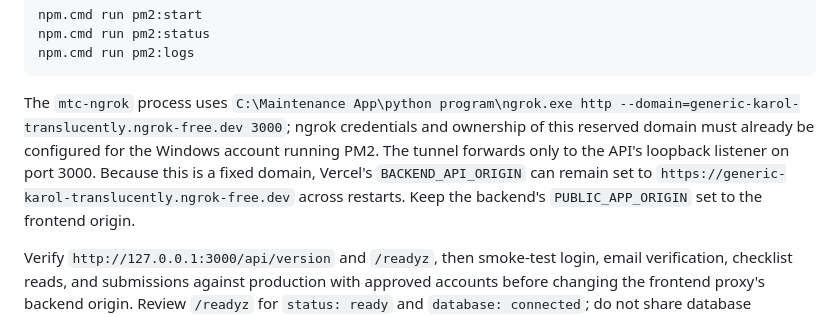
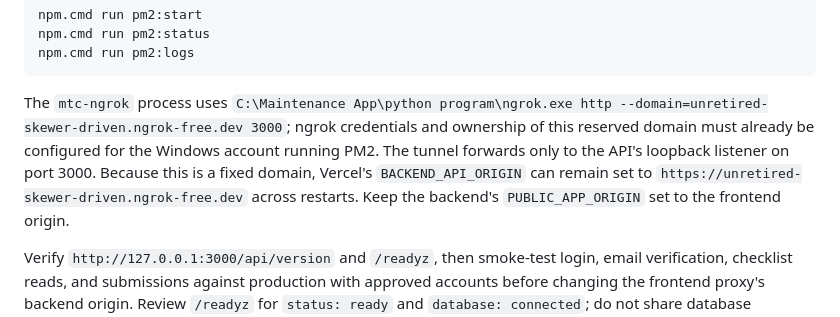
Before and after one commit to processEngineering/Preventive_maintenance, a Markdown page: backend/README.md, the part around the change. Rendered like a GitHub page.

Commit message:
fix link

````diff
--- a/backend/README.md
+++ b/backend/README.md
@@ -233,11 +233,11 @@ npm.cmd run pm2:logs
 ```
 
 The `mtc-ngrok` process uses
-`C:\Maintenance App\python program\ngrok.exe http --domain=generic-karol-translucently.ngrok-free.dev 3000`;
+`C:\Maintenance App\python program\ngrok.exe http --domain=unretired-skewer-driven.ngrok-free.dev 3000`;
 ngrok credentials and ownership of this reserved domain must already be configured
 for the Windows account running PM2. The tunnel forwards only to the API's loopback
 listener on port 3000. Because this is a fixed domain, Vercel's `BACKEND_API_ORIGIN`
-can remain set to `https://generic-karol-translucently.ngrok-free.dev` across
+can remain set to `https://unretired-skewer-driven.ngrok-free.dev` across
 restarts. Keep the backend's `PUBLIC_APP_ORIGIN` set to the frontend origin.
 
 Verify `http://127.0.0.1:3000/api/version` and `/readyz`, then smoke-test login,
````
